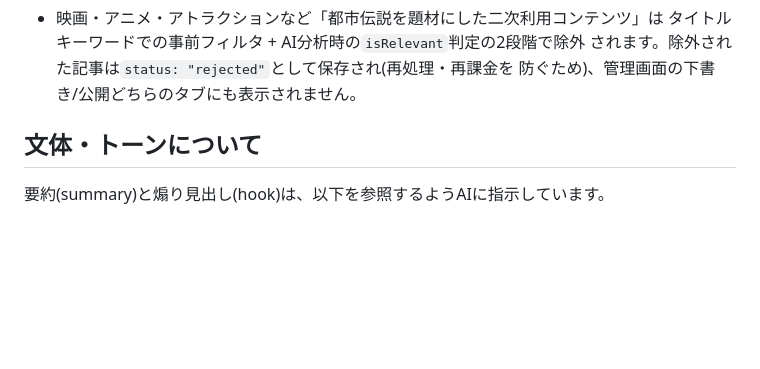
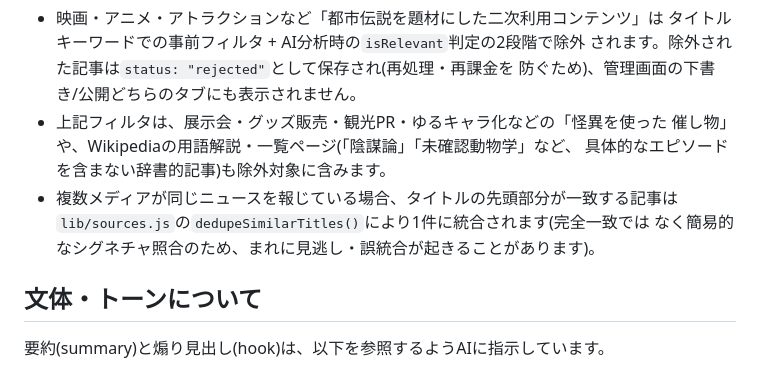
Before and after one commit to atc0118-doom/yabai-hanashi, a Markdown page: README.md, the part around the change. GitHub-like rendering; blank space fills up the shorter version.

```diff
--- a/README.md
+++ b/README.md
@@ -64,6 +64,12 @@ GitHub Web UIでこの構成を作る場合、ファイル作成画面の「フ
   タイトルキーワードでの事前フィルタ + AI分析時の`isRelevant`判定の2段階で除外
   されます。除外された記事は`status: "rejected"`として保存され(再処理・再課金を
   防ぐため)、管理画面の下書き/公開どちらのタブにも表示されません。
+- 上記フィルタは、展示会・グッズ販売・観光PR・ゆるキャラ化などの「怪異を使った
+  催し物」や、Wikipediaの用語解説・一覧ページ(「陰謀論」「未確認動物学」など、
+  具体的なエピソードを含まない辞書的記事)も除外対象に含みます。
+- 複数メディアが同じニュースを報じている場合、タイトルの先頭部分が一致する記事は
+  `lib/sources.js`の`dedupeSimilarTitles()`により1件に統合されます(完全一致では
+  なく簡易的なシグネチャ照合のため、まれに見逃し・誤統合が起きることがあります)。
 
 ## 文体・トーンについて
 
```
